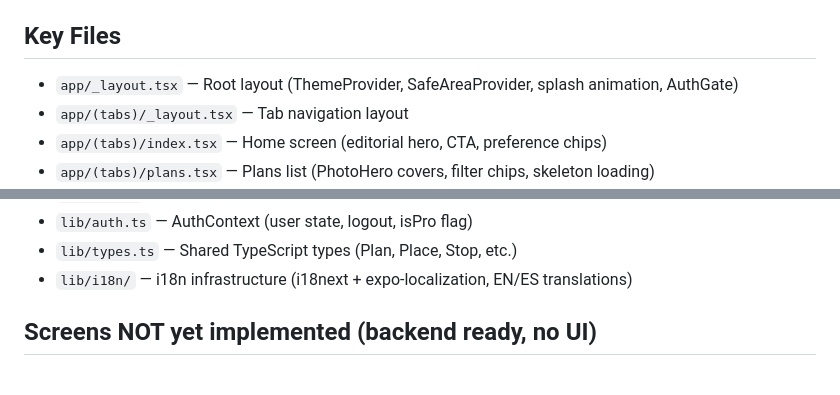
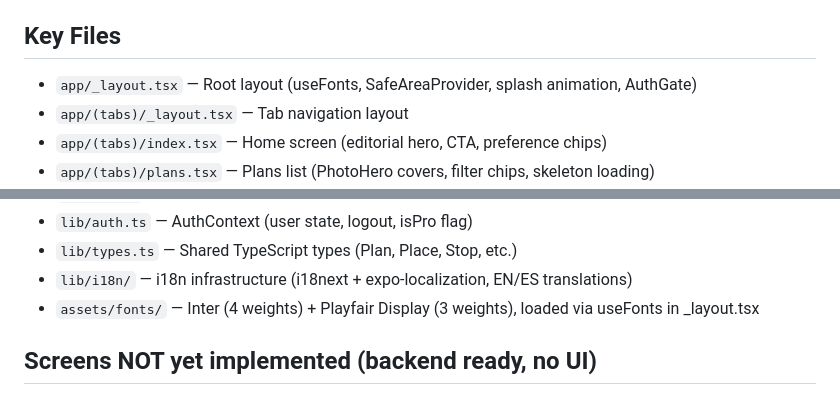
Before and after one commit to locallist-ai/locallist-app, a Markdown page: CLAUDE.md, 2 parts joined by grey strips. Rendered like a GitHub page.

Commit message:
Update CLAUDE.md with font loading and assets/fonts entry
Added useFonts note to _layout.tsx description and assets/fonts/ directory
to Key Files (Inter 4 weights + Playfair Display 3 weights).

Co-Authored-By: Claude Opus 4.6 <noreply@anthropic.com>

```diff
--- a/CLAUDE.md
+++ b/CLAUDE.md
@@ -69,7 +69,7 @@ Pulsar `a` para abrir en Android. Hot reload funciona automaticamente para cambi
 
 ## Key Files
 
-- `app/_layout.tsx` — Root layout (ThemeProvider, SafeAreaProvider, splash animation, AuthGate)
+- `app/_layout.tsx` — Root layout (useFonts, SafeAreaProvider, splash animation, AuthGate)
 - `app/(tabs)/_layout.tsx` — Tab navigation layout
 - `app/(tabs)/index.tsx` — Home screen (editorial hero, CTA, preference chips)
 - `app/(tabs)/plans.tsx` — Plans list (PhotoHero covers, filter chips, skeleton loading)
@@ -88,6 +88,7 @@ Pulsar `a` para abrir en Android. Hot reload funciona automaticamente para cambi
 - `lib/auth.ts` — AuthContext (user state, logout, isPro flag)
 - `lib/types.ts` — Shared TypeScript types (Plan, Place, Stop, etc.)
 - `lib/i18n/` — i18n infrastructure (i18next + expo-localization, EN/ES translations)
+- `assets/fonts/` — Inter (4 weights) + Playfair Display (3 weights), loaded via useFonts in _layout.tsx
 
 ## Screens NOT yet implemented (backend ready, no UI)
 
```
